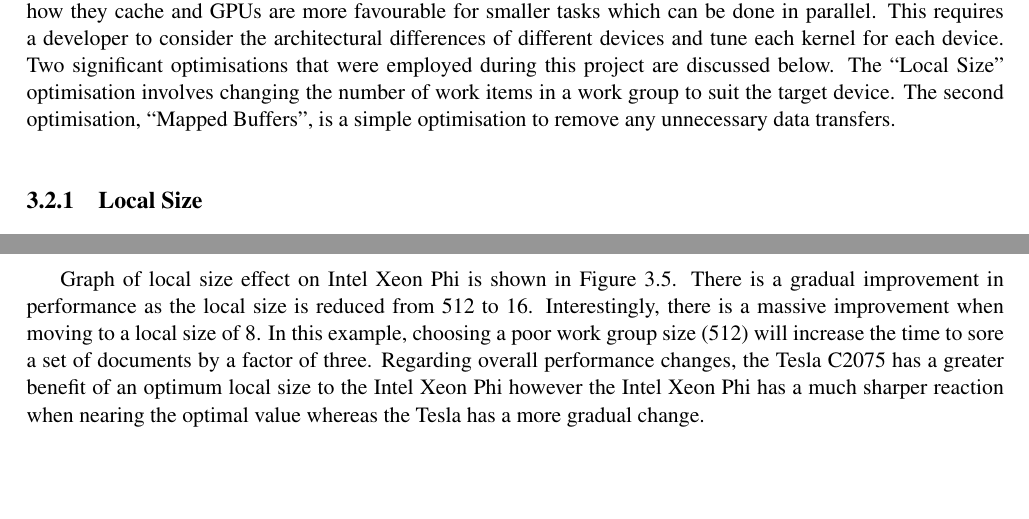
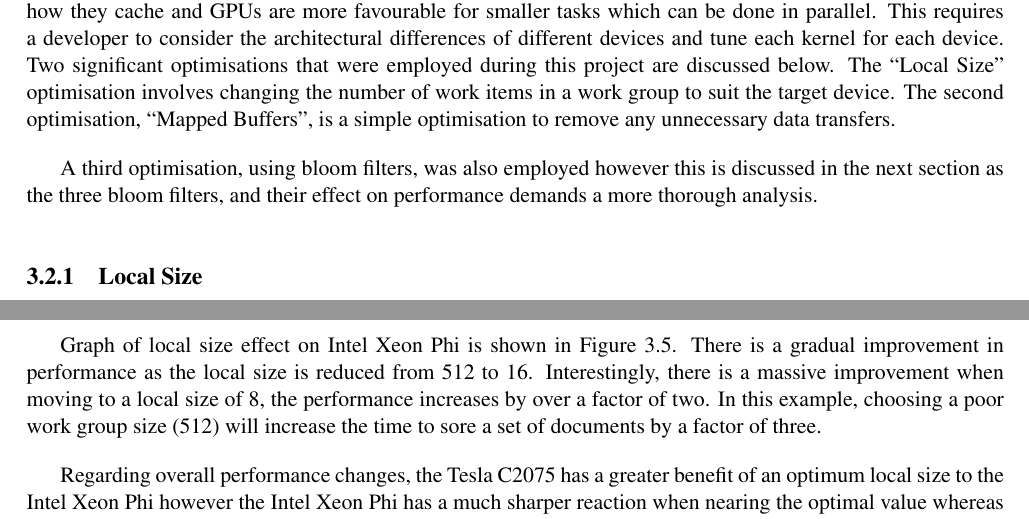
Before and after one commit to jessr92/Level4Project, a LaTeX thesis (Dissertation/1002536r-Document-Filtering.tex, which reads Dissertation/includes/designImplementation.tex): two parts of pages 24 and 25 of 40, joined at a grey line, cut so that both start at the same text, the shorter picture padded with empty space. Compiled offline with pdfLaTeX.

Commit message:
Add quick discussion about bloom filters
State why they aren’t discussed as an optimisation, as they require a
more thorough analysis.

```diff
--- a/Dissertation/includes/designImplementation.tex
+++ b/Dissertation/includes/designImplementation.tex
@@ -217,6 +217,10 @@ items in a work group to suit the target device. The second optimisation,
 ``Mapped Buffers'', is a simple optimisation to remove any unnecessary data
 transfers.
 
+A third optimisation, using bloom filters, was also employed however this is
+discussed in the next section as the three bloom filters, and their effect on
+performance demands a more thorough analysis.
+
 \subsection{Local Size}
 
 When executing a kernel, the host code specifies the number of work items to
@@ -268,12 +272,14 @@ employed by the device.
 Graph of local size effect on Intel Xeon Phi is shown in
 Figure~\ref{fig:phiLocalSize}. There is a gradual improvement in performance as
 the local size is reduced from 512 to 16. Interestingly, there is a massive
-improvement when moving to a local size of 8. In this example, choosing a poor
-work group size (512) will increase the time to sore a set of documents by a
-factor of three. Regarding overall performance changes, the Tesla C2075 has a
-greater benefit of an optimum local size to the Intel Xeon Phi however the Intel
-Xeon Phi has a much sharper reaction when nearing the optimal value whereas the
-Tesla has a more gradual change.
+improvement when moving to a local size of 8, the performance increases by over
+a factor of two. In this example, choosing a poor work group size (512) will
+increase the time to sore a set of documents by a factor of three.
+
+Regarding overall performance changes, the Tesla C2075 has a greater benefit of
+an optimum local size to the Intel Xeon Phi however the Intel Xeon Phi has a
+much sharper reaction when nearing the optimal value whereas the Tesla has a
+more gradual change.
 
 \begin{figure}[H]
 \includegraphics[width=\linewidth]{images/phiLocalSize.png}
```
